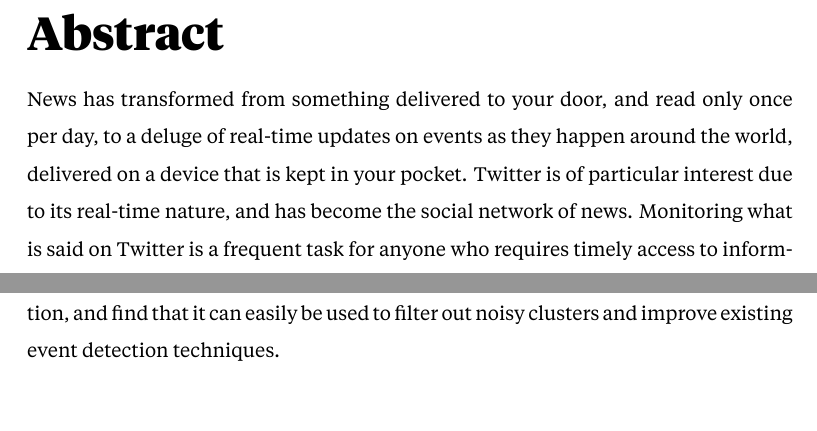
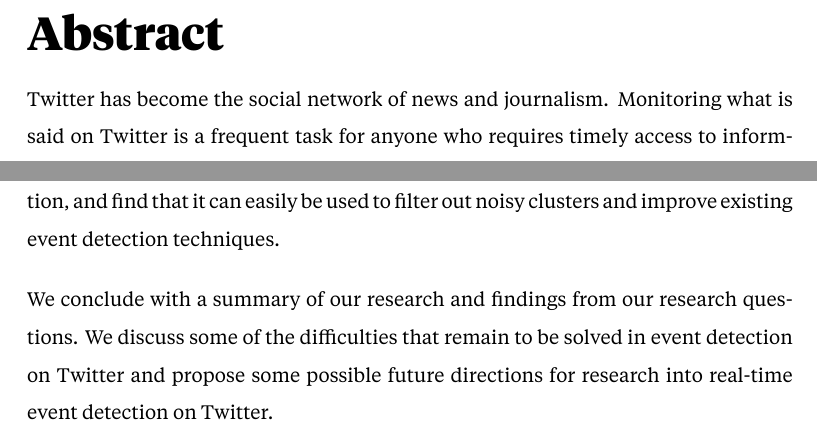
Before and after one commit to JamesMcMinn/Thesis-Revisions, a LaTeX thesis (main.tex, which reads FrontBackMatter/Abstract.tex): two parts of page 3 of 137, joined at a grey line, cut so that both start at the same text. Compiled offline with XeLaTeX.

Commit message:
Add conclusions to abstract.

```diff
--- a/FrontBackMatter/Abstract.tex
+++ b/FrontBackMatter/Abstract.tex
@@ -3,9 +3,8 @@
 \chapter*{Abstract}
 \thispagestyle{empty}
 \vspace{-1cm}
-News has transformed from something delivered to your door, and read only once per day, to a deluge of real-time updates on events as they happen around the world, delivered on a device that is kept in your pocket.
-Twitter is of particular interest due to its real-time nature, and has become the social network of news. Monitoring what is said on Twitter is a frequent task for anyone who requires timely access to information: journalists, traders, and the emergency services have all invested heavily in monitoring Twitter in recent years.
 
+Twitter has become the social network of news and journalism. Monitoring what is said on Twitter is a frequent task for anyone who requires timely access to information: journalists, traders, and the emergency services have all invested heavily in monitoring Twitter in recent years.
 Given this, there is a need to develop systems that can automatically monitor Twitter and detect real-world events as they happen, and alert users to novel events. However, this is not an easy task due to the noise and volume of data that is produced from social media streams such as Twitter. Although a range of approaches have been developed, many are unevaluated, cannot scale past low volume streams, or can only detect specific types of event.
 
 In this thesis, we develop novel approaches to event detection, and enable the evaluation and comparison of event detection approaches by creating a large-scale test collection called Events 2012, containing 120 million tweets and with relevance judgements for over 500 events. We use existing event detection approaches and Wikipedia to generate candidate events, then use crowdsourcing to gather annotations.
@@ -14,3 +13,5 @@
 We examine and compare automated and crowdsourced evaluation methodologies for the evaluation of event detection.
 
 Finally, we propose a Newsworthiness score that is learned in real-time for heuristically labelled data. The score is able to accurately classify individual tweets as newsworthy or noise in real-time. We adapt the score for use as a feature for event detection, and find that it can easily be used to filter out noisy clusters and improve existing event detection techniques.
+
+We conclude with a summary of our research and findings from our research questions. We discuss some of the difficulties that remain to be solved in event detection on Twitter and propose some possible future directions for research into real-time event detection on Twitter.
```
Also changed, not shown: main.pdf, readme.md.
